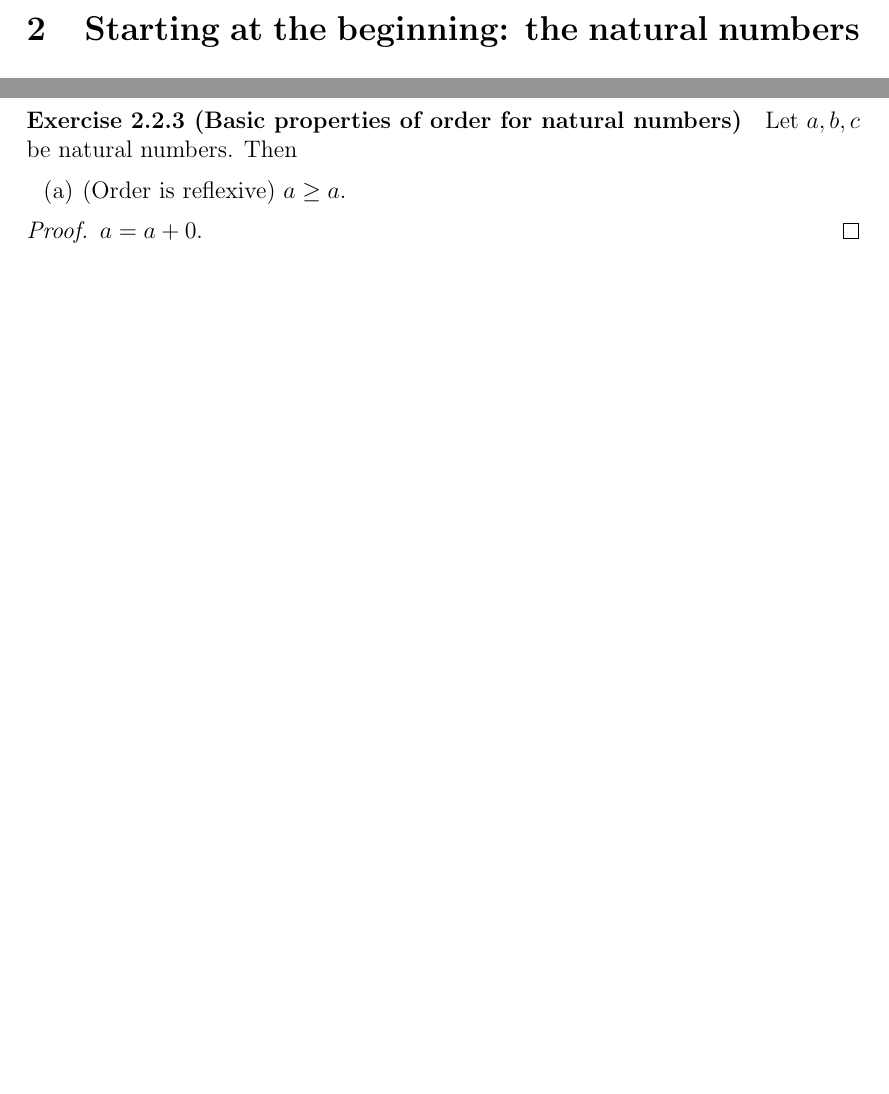
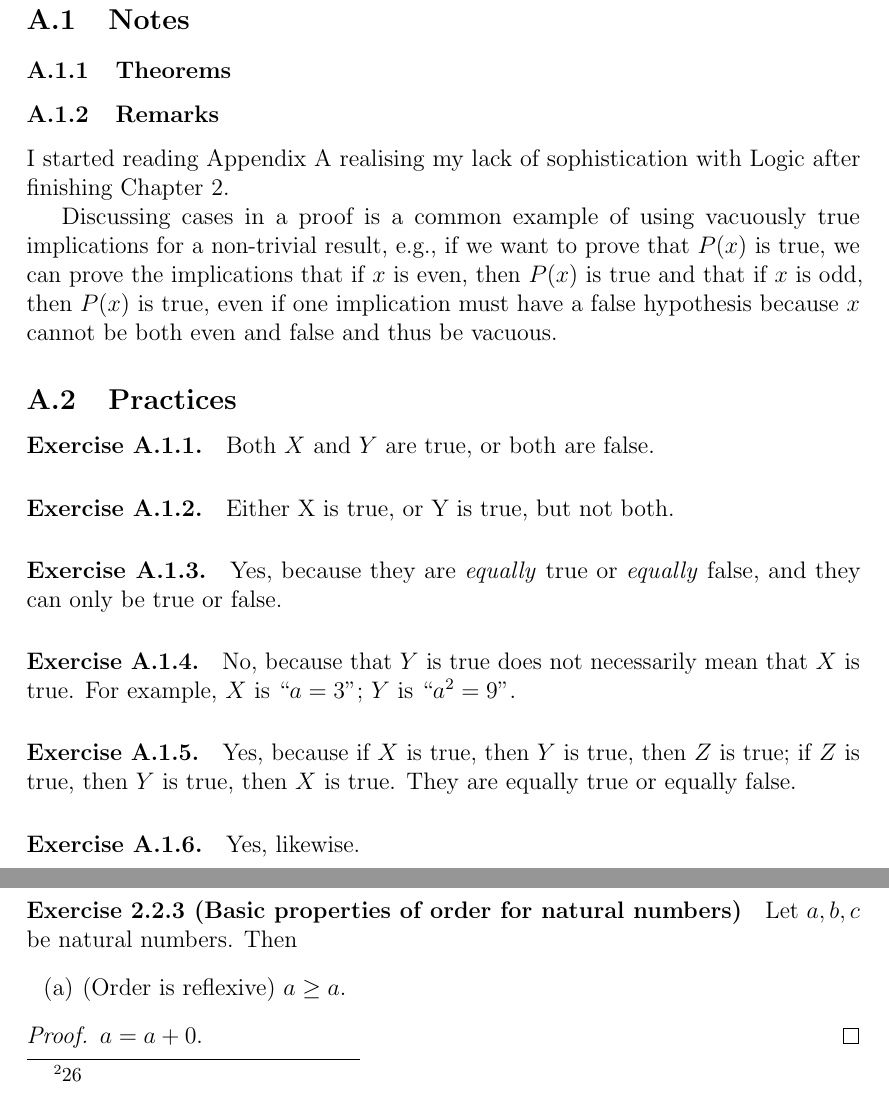
Before and after one commit to edward-martyr/Notes-on-Analysis-by-Terrence-Tao, a LaTeX document (Notes on Analysis by Terrence Tao.tex, which reads A.tex): two parts of pages 1 and 3 of 7 before the commit and two parts of pages 2 and 4 of 10 after it, joined at a grey line, cut at the place of the change, the shorter picture padded with empty space. Compiled offline with pdfLaTeX.

Commit message:
Appendix. 21 Jan 2021.

```diff
--- /dev/null
+++ b/A.tex
@@ -0,0 +1,21 @@
+\section{Appendix: the basics of mathematical logic}
+\subsection{Notes}
+\subsubsection{Theorems}
+
+\subsubsection{Remarks}
+I started reading Appendix A realising my lack of sophistication with Logic after finishing Chapter 2.
+
+Discussing cases in a proof is a common example of using vacuously true implications for a non-trivial result, e.g., if we want to prove that $P(x)$ is true, we can prove the implications that if $x$ is even, then $P(x)$ is true and that if $x$ is odd, then $P(x)$ is true, even if one implication must have a false hypothesis because $x$ cannot be both even and false and thus be vacuous.
+
+\subsection{Practices}
+\paragraph{Exercise A.1.1.} Both $X$ and $Y$ are true, or both are false.
+
+\paragraph{Exercise A.1.2.} Either X is true, or Y is true, but not both.
+
+\paragraph{Exercise A.1.3.} Yes, because they are \emph{equally} true or \emph{equally} false, and they can only be true or false.
+
+\paragraph{Exercise A.1.4.} No, because that $Y$ is true does not necessarily mean that $X$ is true. For example, $X$ is ``$a=3$''; $Y$ is ``$a^2=9$''.
+
+\paragraph{Exercise A.1.5.} Yes, because if $X$ is true, then $Y$ is true, then $Z$ is true; if $Z$ is true, then $Y$ is true, then $X$ is true. They are equally true or equally false.
+
+\paragraph{Exercise A.1.6.} Yes, likewise.
--- a/Notes on Analysis by Terrence Tao.tex
+++ b/Notes on Analysis by Terrence Tao.tex
@@ -2,10 +2,13 @@
 % !TEX program = pdflatex
 
 \documentclass[12pt]{article}
+
+
 \usepackage[a4paper]{geometry}
+\usepackage{titlesec}
+\newcommand{\sectionbreak}{\clearpage}
 
 % \usepackage{bropd}
-
 \usepackage{enumitem}
     \setenumerate{label=(\alph*)}
 \usepackage{amsmath,amsthm,amssymb}
```
Also changed, not shown: Notes on Analysis by Terrence Tao.pdf, Notes on Analysis by Terrence Tao.tex (16 more changed lines), 1 other file.
